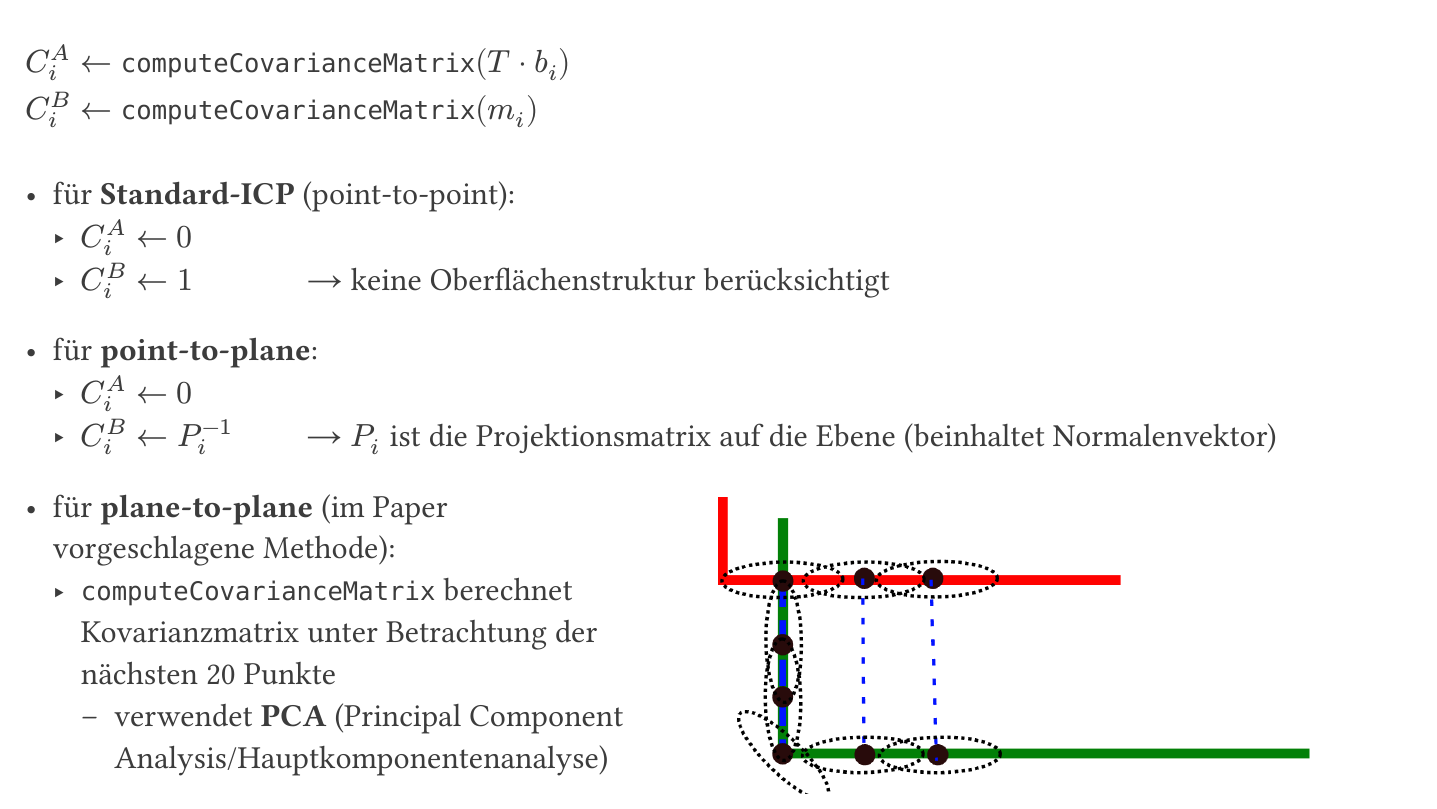
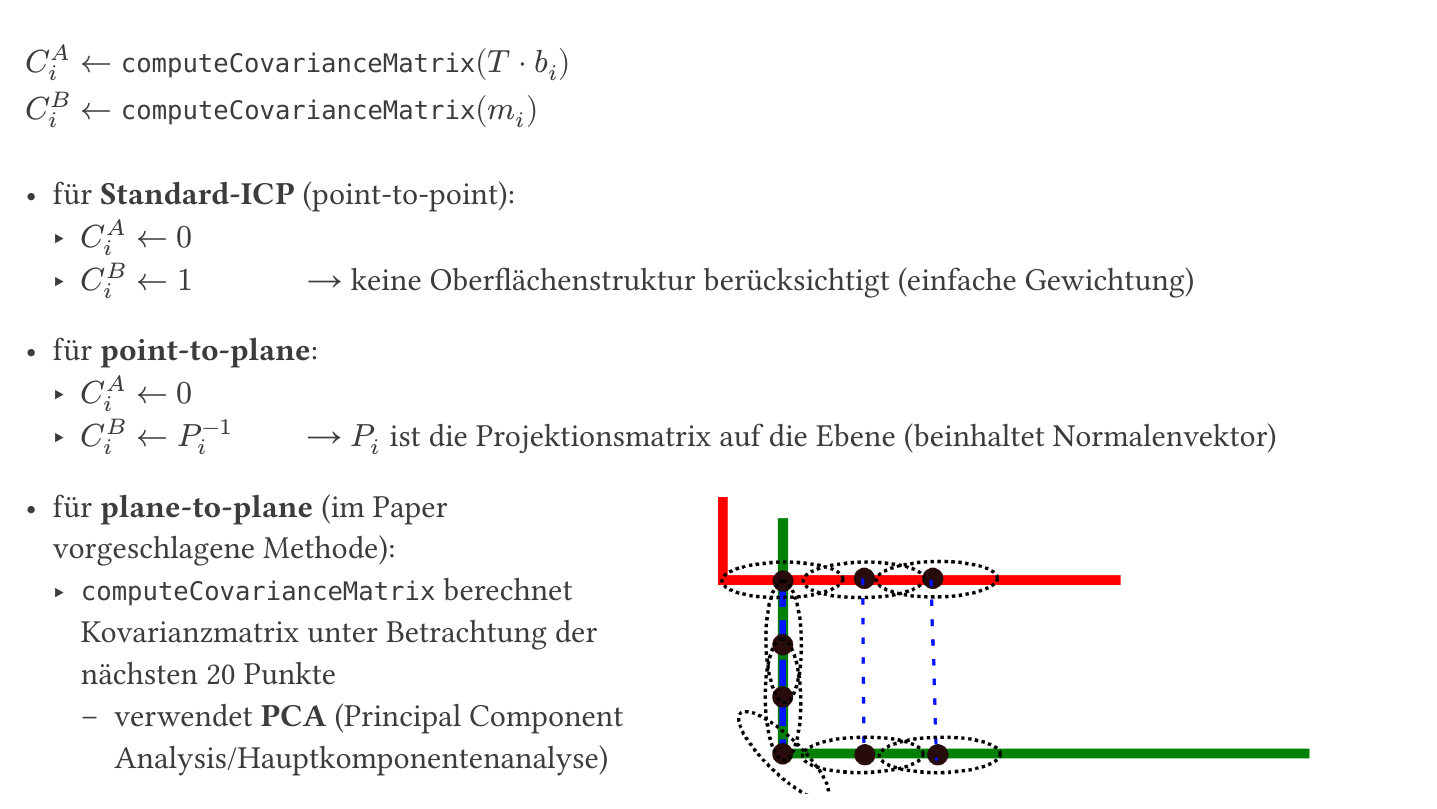
Before and after one commit to msi-se/generalized-icp, a Typst document (presentation/main.typ): part of page 8 of 11, cut so that both start at the same text. The pictures show the PDF file presentation/main.pdf that the author committed with the source.

```diff
--- a/presentation/main.typ
+++ b/presentation/main.typ
@@ -163,7 +163,7 @@
 
   - für *Standard-ICP* (point-to-point):
     - $C_i^A arrow.l 0$
-    - $C_i^B arrow.l 1$ #h(3.3em) → keine Oberflächenstruktur berücksichtigt
+    - $C_i^B arrow.l 1$ #h(3.3em) → keine Oberflächenstruktur berücksichtigt (einfache Gewichtung)
 
 #v(0.2cm)
 
```
Also changed, not shown: converted.yml (deleted), presentation/main.pdf.
